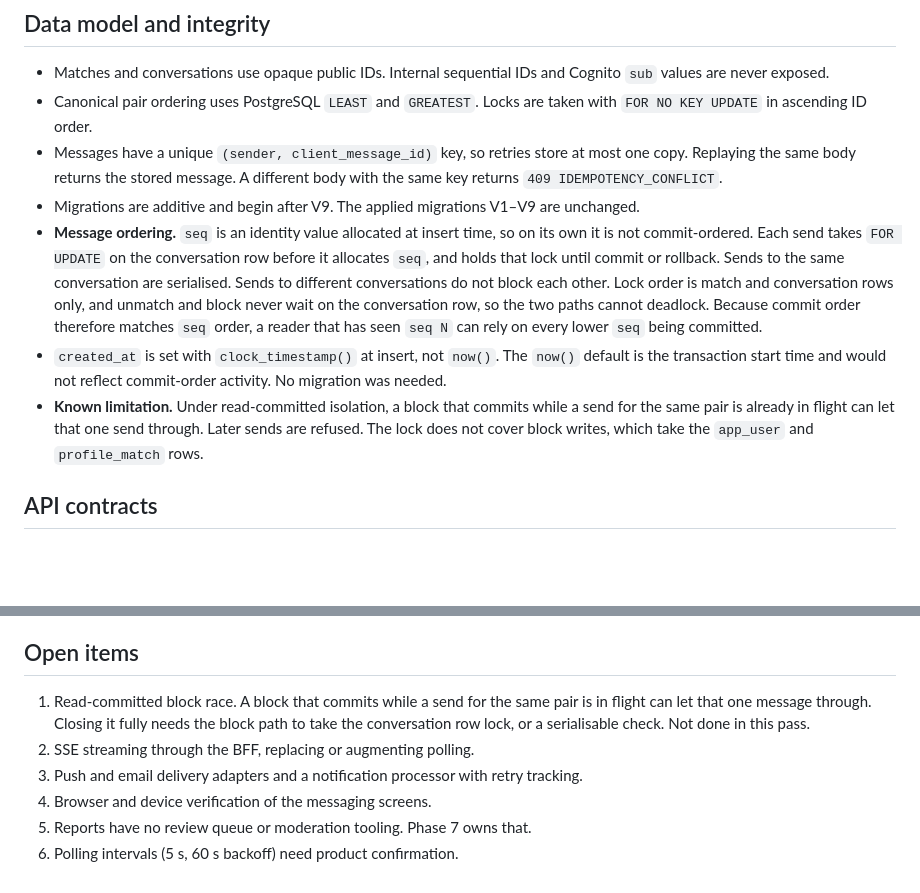
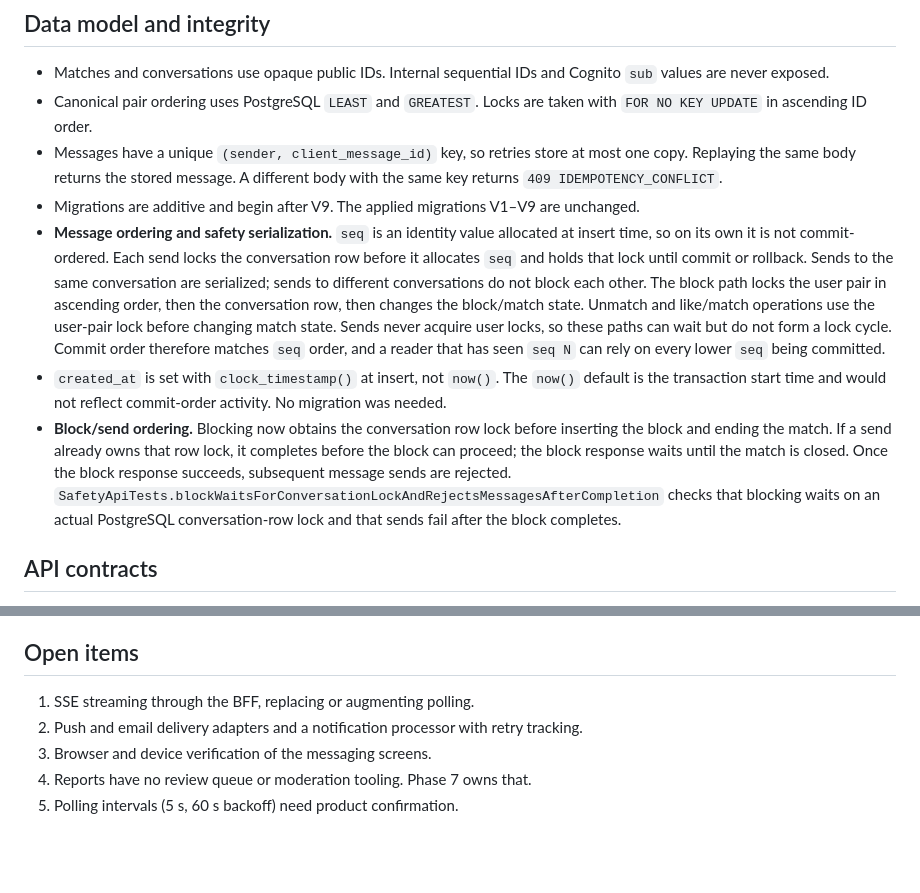
Before and after one commit to operationReact/PritiMitra, a Markdown page: docs/phase-5-matching-messaging.md, 2 parts joined by grey strips. Rendered like a GitHub page; blank space fills up the shorter version.

Commit message:
docs(phase-5): document block and send serialization

```diff
--- a/docs/phase-5-matching-messaging.md
+++ b/docs/phase-5-matching-messaging.md
@@ -31,9 +31,9 @@ Message history and report evidence are retained. Nothing is silently deleted.
 - Canonical pair ordering uses PostgreSQL `LEAST` and `GREATEST`. Locks are taken with `FOR NO KEY UPDATE` in ascending ID order.
 - Messages have a unique `(sender, client_message_id)` key, so retries store at most one copy. Replaying the same body returns the stored message. A different body with the same key returns `409 IDEMPOTENCY_CONFLICT`.
 - Migrations are additive and begin after V9. The applied migrations V1–V9 are unchanged.
-- **Message ordering.** `seq` is an identity value allocated at insert time, so on its own it is not commit-ordered. Each send takes `FOR UPDATE` on the conversation row before it allocates `seq`, and holds that lock until commit or rollback. Sends to the same conversation are serialised. Sends to different conversations do not block each other. Lock order is match and conversation rows only, and unmatch and block never wait on the conversation row, so the two paths cannot deadlock. Because commit order therefore matches `seq` order, a reader that has seen `seq N` can rely on every lower `seq` being committed.
+- **Message ordering and safety serialization.** `seq` is an identity value allocated at insert time, so on its own it is not commit-ordered. Each send locks the conversation row before it allocates `seq` and holds that lock until commit or rollback. Sends to the same conversation are serialized; sends to different conversations do not block each other. The block path locks the user pair in ascending order, then the conversation row, then changes the block/match state. Unmatch and like/match operations use the user-pair lock before changing match state. Sends never acquire user locks, so these paths can wait but do not form a lock cycle. Commit order therefore matches `seq` order, and a reader that has seen `seq N` can rely on every lower `seq` being committed.
 - `created_at` is set with `clock_timestamp()` at insert, not `now()`. The `now()` default is the transaction start time and would not reflect commit-order activity. No migration was needed.
-- **Known limitation.** Under read-committed isolation, a block that commits while a send for the same pair is already in flight can let that one send through. Later sends are refused. The lock does not cover block writes, which take the `app_user` and `profile_match` rows.
+- **Block/send ordering.** Blocking now obtains the conversation row lock before inserting the block and ending the match. If a send already owns that row lock, it completes before the block can proceed; the block response waits until the match is closed. Once the block response succeeds, subsequent message sends are rejected. `SafetyApiTests.blockWaitsForConversationLockAndRejectsMessagesAfterCompletion` checks that blocking waits on an actual PostgreSQL conversation-row lock and that sends fail after the block completes.
 
 ## API contracts
 
@@ -108,9 +108,8 @@ No AWS provisioning, Terraform apply, DNS, production database change, or deploy
 
 ## Open items
 
-1. Read-committed block race. A block that commits while a send for the same pair is in flight can let that one message through. Closing it fully needs the block path to take the conversation row lock, or a serialisable check. Not done in this pass.
-2. SSE streaming through the BFF, replacing or augmenting polling.
-3. Push and email delivery adapters and a notification processor with retry tracking.
-4. Browser and device verification of the messaging screens.
-5. Reports have no review queue or moderation tooling. Phase 7 owns that.
-6. Polling intervals (5 s, 60 s backoff) need product confirmation.
+1. SSE streaming through the BFF, replacing or augmenting polling.
+2. Push and email delivery adapters and a notification processor with retry tracking.
+3. Browser and device verification of the messaging screens.
+4. Reports have no review queue or moderation tooling. Phase 7 owns that.
+5. Polling intervals (5 s, 60 s backoff) need product confirmation.
```
